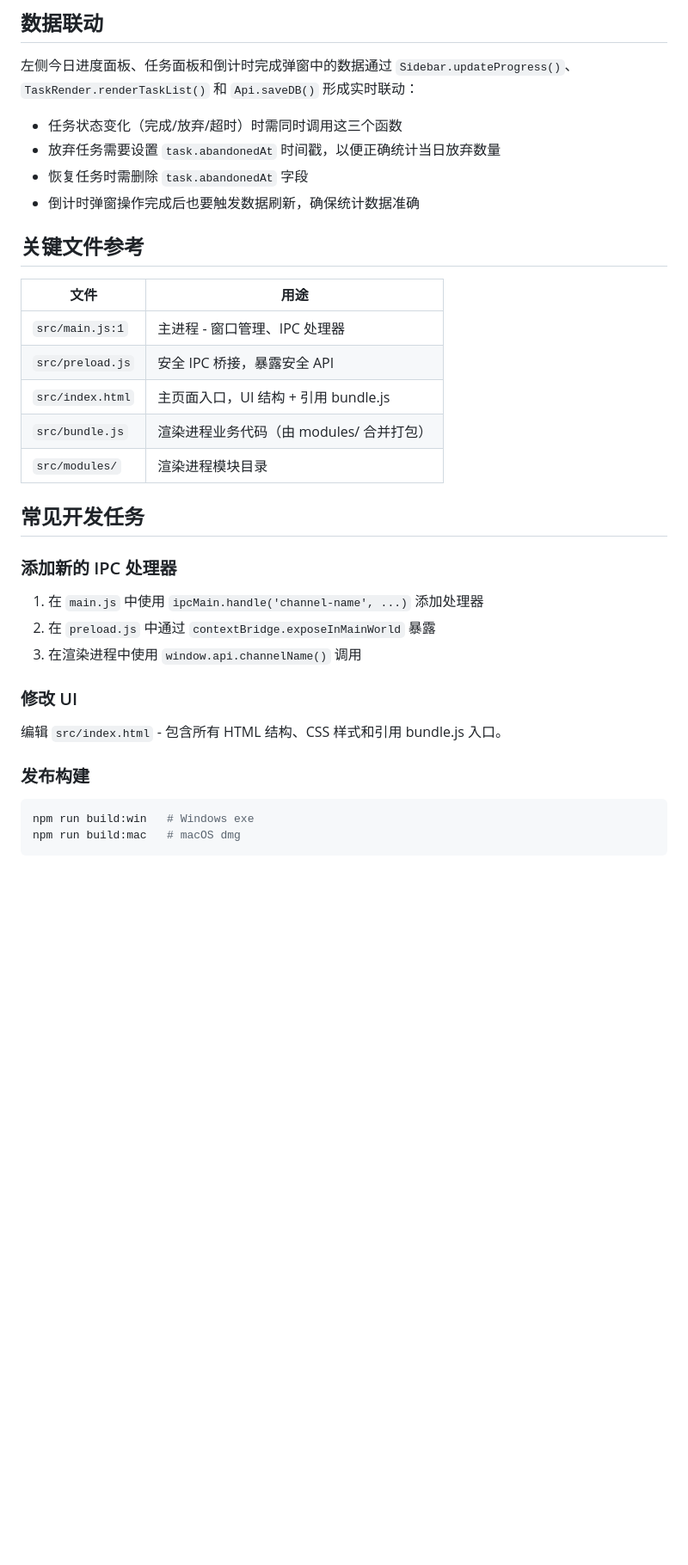
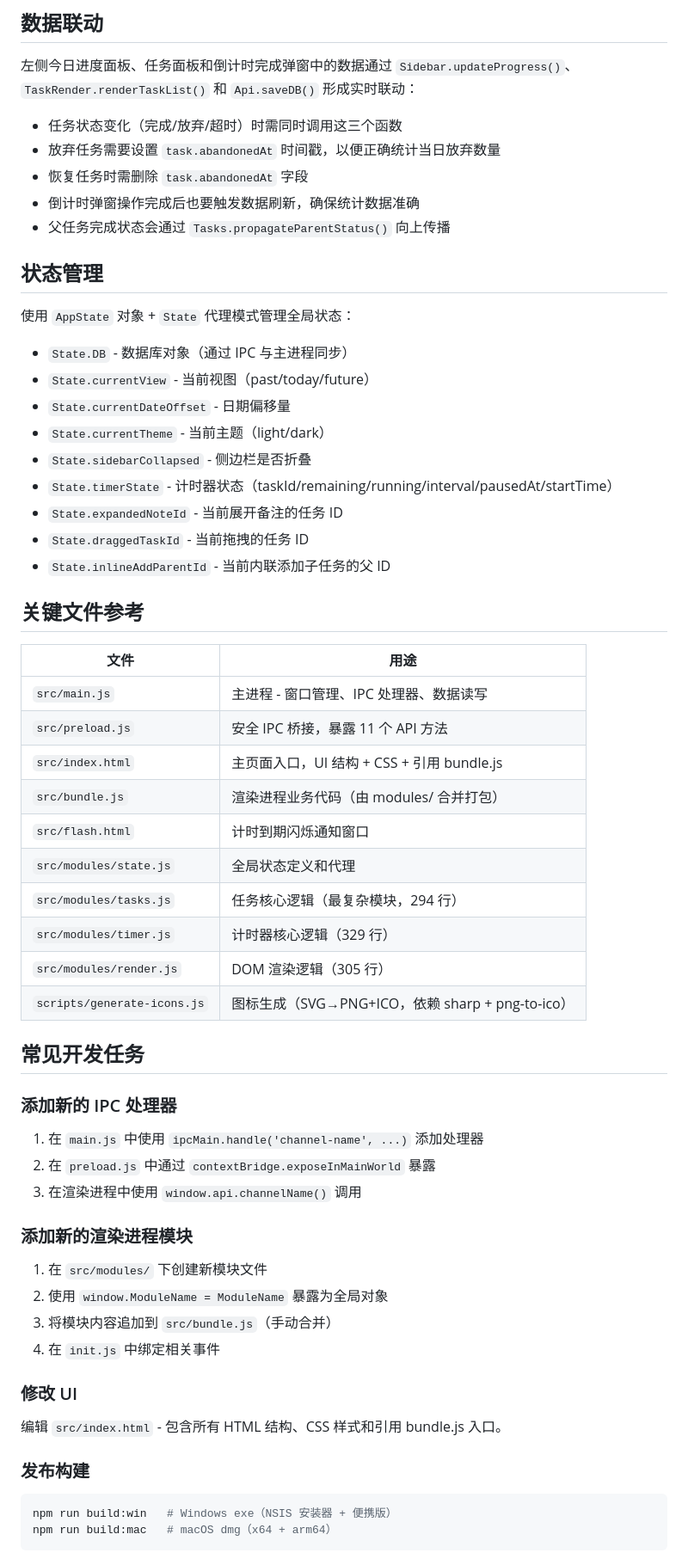
Before and after one commit to junglegodlion/tasktree, a Markdown page: AGENTS.md, the part around one of its changes. Shown at 86% size. Drawn GitHub-style; blank space fills up the shorter version.

````diff
--- a/AGENTS.md
+++ b/AGENTS.md
@@ -138,16 +201,36 @@ function loadData() {
 - 放弃任务需要设置 `task.abandonedAt` 时间戳，以便正确统计当日放弃数量
 - 恢复任务时需删除 `task.abandonedAt` 字段
 - 倒计时弹窗操作完成后也要触发数据刷新，确保统计数据准确
+- 父任务完成状态会通过 `Tasks.propagateParentStatus()` 向上传播
+
+## 状态管理
+
+使用 `AppState` 对象 + `State` 代理模式管理全局状态：
+
+- `State.DB` - 数据库对象（通过 IPC 与主进程同步）
+- `State.currentView` - 当前视图（past/today/future）
+- `State.currentDateOffset` - 日期偏移量
+- `State.currentTheme` - 当前主题（light/dark）
+- `State.sidebarCollapsed` - 侧边栏是否折叠
+- `State.timerState` - 计时器状态（taskId/remaining/running/interval/pausedAt/startTime）
+- `State.expandedNoteId` - 当前展开备注的任务 ID
+- `State.draggedTaskId` - 当前拖拽的任务 ID
+- `State.inlineAddParentId` - 当前内联添加子任务的父 ID
 
 ## 关键文件参考
 
 | 文件 | 用途 |
 |------|------|
-| `src/main.js:1` | 主进程 - 窗口管理、IPC 处理器 |
-| `src/preload.js` | 安全 IPC 桥接，暴露安全 API |
-| `src/index.html` | 主页面入口，UI 结构 + 引用 bundle.js |
+| `src/main.js` | 主进程 - 窗口管理、IPC 处理器、数据读写 |
+| `src/preload.js` | 安全 IPC 桥接，暴露 11 个 API 方法 |
+| `src/index.html` | 主页面入口，UI 结构 + CSS + 引用 bundle.js |
 | `src/bundle.js` | 渲染进程业务代码（由 modules/ 合并打包） |
-| `src/modules/` | 渲染进程模块目录 |
+| `src/flash.html` | 计时到期闪烁通知窗口 |
+| `src/modules/state.js` | 全局状态定义和代理 |
+| `src/modules/tasks.js` | 任务核心逻辑（最复杂模块，294 行） |
+| `src/modules/timer.js` | 计时器核心逻辑（329 行） |
+| `src/modules/render.js` | DOM 渲染逻辑（305 行） |
+| `scripts/generate-icons.js` | 图标生成（SVG→PNG+ICO，依赖 sharp + png-to-ico） |
 
 ## 常见开发任务
 
@@ -157,6 +240,13 @@ function loadData() {
 2. 在 `preload.js` 中通过 `contextBridge.exposeInMainWorld` 暴露
 3. 在渲染进程中使用 `window.api.channelName()` 调用
 
+### 添加新的渲染进程模块
+
+1. 在 `src/modules/` 下创建新模块文件
+2. 使用 `window.ModuleName = ModuleName` 暴露为全局对象
+3. 将模块内容追加到 `src/bundle.js`（手动合并）
+4. 在 `init.js` 中绑定相关事件
+
 ### 修改 UI
 
 编辑 `src/index.html` - 包含所有 HTML 结构、CSS 样式和引用 bundle.js 入口。
@@ -164,6 +254,6 @@ function loadData() {
 ### 发布构建
 
 ```bash
-npm run build:win   # Windows exe
-npm run build:mac   # macOS dmg
+npm run build:win   # Windows exe（NSIS 安装器 + 便携版）
+npm run build:mac   # macOS dmg（x64 + arm64）
 ```
````
Also changed, not shown: other parts of AGENTS.md (+109 -37 lines).
